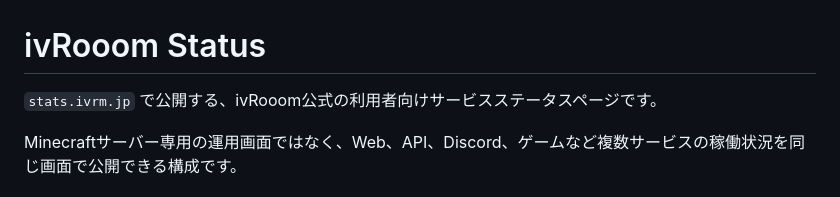
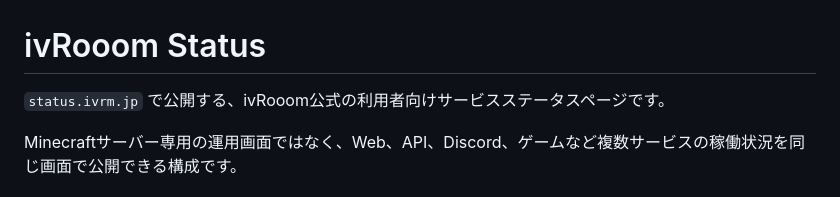
Before and after one commit to ivRooom/ivrm-stats, a Markdown page: README.md, the part around the change. Drawn GitHub-style.

Commit message:
READMEの公開ドメイン表記を修正

```diff
--- a/README.md
+++ b/README.md
@@ -1,6 +1,6 @@
 # ivRooom Status
 
-`stats.ivrm.jp` で公開する、ivRooom公式の利用者向けサービスステータスページです。
+`status.ivrm.jp` で公開する、ivRooom公式の利用者向けサービスステータスページです。
 
 Minecraftサーバー専用の運用画面ではなく、Web、API、Discord、ゲームなど複数サービスの稼働状況を同じ画面で公開できる構成です。
 
```
